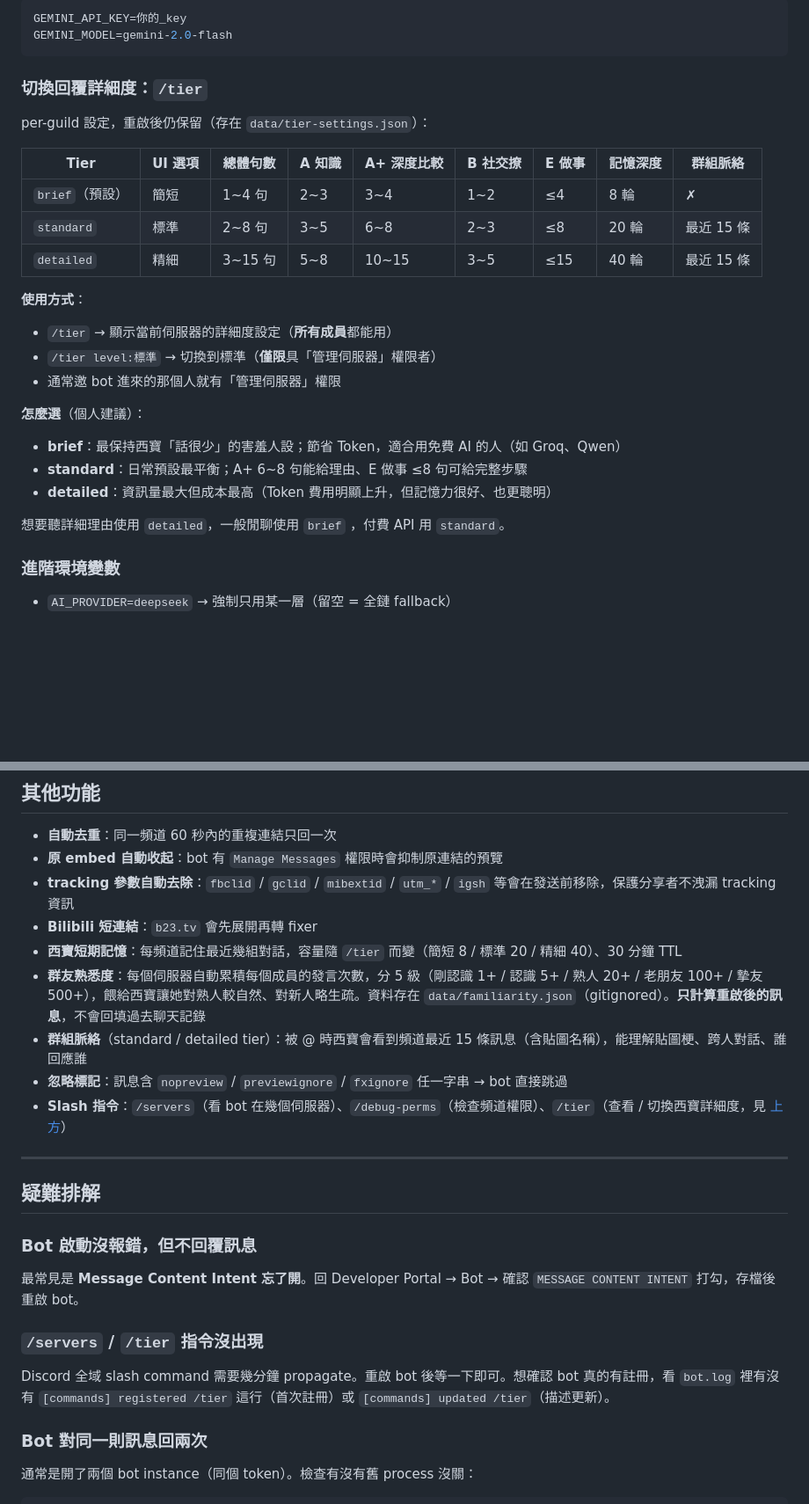
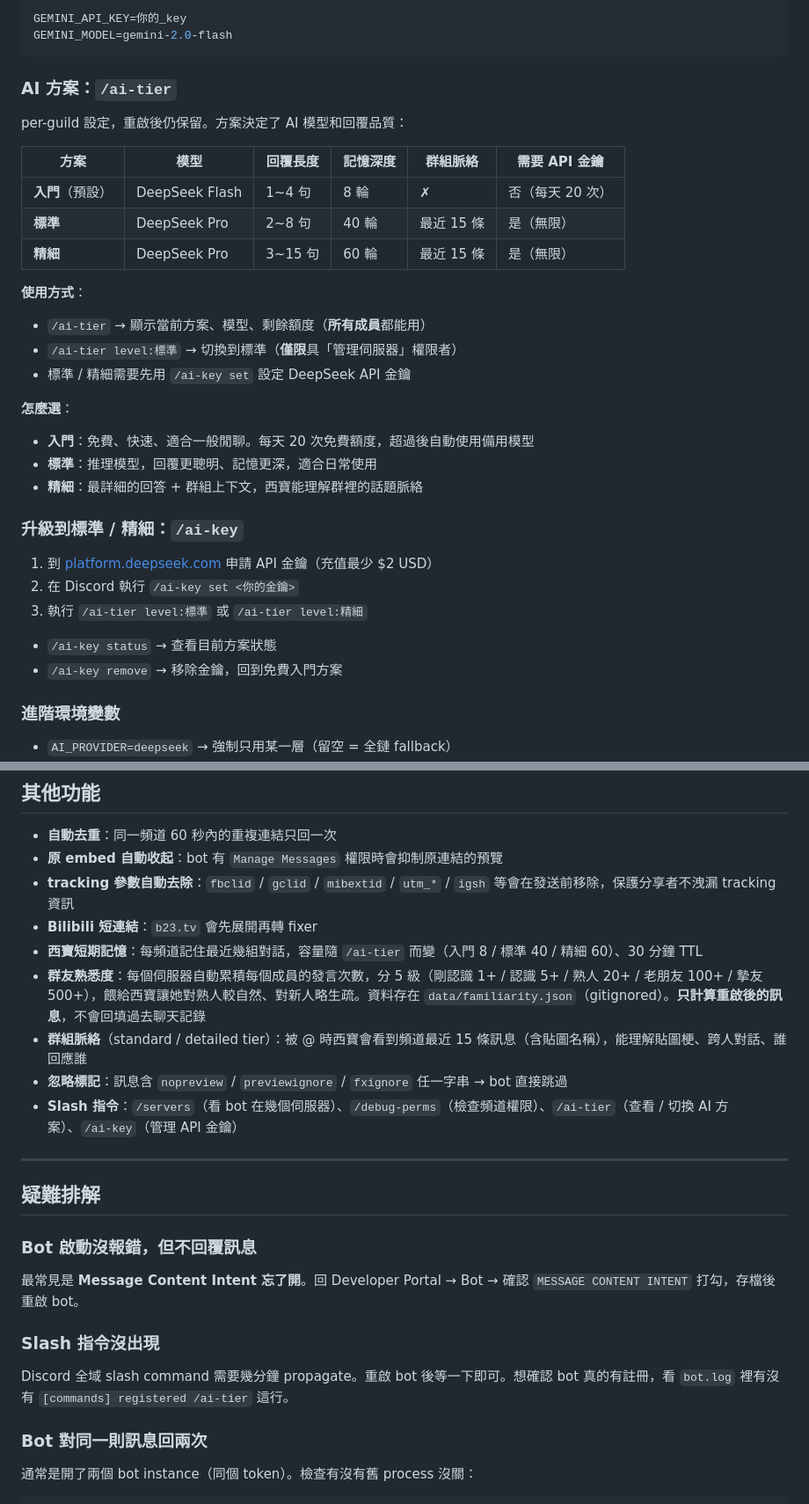
Before and after one commit to Lanternko/discord-social-preview-bot, a Markdown page: README.md, 2 parts joined by grey strips. Shown at 88% size. GitHub-like rendering; folded sections open; blank space fills up the shorter version.

Commit message:
docs: update README and CLAUDE.md for public release + /ai-tier system
- Add public invite link to README header
- Replace /tier docs with /ai-tier (入門/標準/精細) + /ai-key workflow
- Update all /tier references to /ai-tier
- Update AI chain description in CLAUDE.md

Co-Authored-By: Claude Opus 4.6 <noreply@anthropic.com>

```diff
--- a/README.md
+++ b/README.md
@@ -189,29 +193,36 @@ GEMINI_MODEL=gemini-2.0-flash
 
 </details>
 
-### 切換回覆詳細度：`/tier`
+### AI 方案：`/ai-tier`
 
-per-guild 設定，重啟後仍保留（存在 `data/tier-settings.json`）：
+per-guild 設定，重啟後仍保留。方案決定了 AI 模型和回覆品質：
 
-| Tier | UI 選項 | 總體句數 | A 知識 | A+ 深度比較 | B 社交撩 | E 做事 | 記憶深度 | 群組脈絡 |
-|---|---|---|---|---|---|---|---|---|
-| `brief`（預設）| 簡短 | 1~4 句 | 2~3 | 3~4 | 1~2 | ≤4 | 8 輪 | ✗ |
-| `standard` | 標準 | 2~8 句 | 3~5 | 6~8 | 2~3 | ≤8 | 20 輪 | 最近 15 條 |
-| `detailed` | 精細 | 3~15 句 | 5~8 | 10~15 | 3~5 | ≤15 | 40 輪 | 最近 15 條 |
+| 方案 | 模型 | 回覆長度 | 記憶深度 | 群組脈絡 | 需要 API 金鑰 |
+|------|------|---------|---------|---------|-------------|
+| **入門**（預設）| DeepSeek Flash | 1~4 句 | 8 輪 | ✗ | 否（每天 20 次） |
+| **標準** | DeepSeek Pro | 2~8 句 | 40 輪 | 最近 15 條 | 是（無限） |
+| **精細** | DeepSeek Pro | 3~15 句 | 60 輪 | 最近 15 條 | 是（無限） |
 
 **使用方式**：
 
-- `/tier` → 顯示當前伺服器的詳細度設定（**所有成員**都能用）
-- `/tier level:標準` → 切換到標準（**僅限**具「管理伺服器」權限者）
-- 通常邀 bot 進來的那個人就有「管理伺服器」權限
+- `/ai-tier` → 顯示當前方案、模型、剩餘額度（**所有成員**都能用）
+- `/ai-tier level:標準` → 切換到標準（**僅限**具「管理伺服器」權限者）
+- 標準 / 精細需要先用 `/ai-key set` 設定 DeepSeek API 金鑰
 
-**怎麼選**（個人建議）：
+**怎麼選**：
 
-- **brief**：最保持西寶「話很少」的害羞人設；節省 Token，適合用免費 AI 的人（如 Groq、Qwen）
-- **standard**：日常預設最平衡；A+ 6~8 句能給理由、E 做事 ≤8 句可給完整步驟
-- **detailed**：資訊量最大但成本最高（Token 費用明顯上升，但記憶力很好、也更聰明）
+- **入門**：免費、快速、適合一般閒聊。每天 20 次免費額度，超過後自動使用備用模型
+- **標準**：推理模型，回覆更聰明、記憶更深，適合日常使用
+- **精細**：最詳細的回答 + 群組上下文，西寶能理解群裡的話題脈絡
 
-想要聽詳細理由使用 `detailed`，一般閒聊使用 `brief` ，付費 API 用 `standard`。
+### 升級到標準 / 精細：`/ai-key`
+
+1. 到 [platform.deepseek.com](https://platform.deepseek.com/) 申請 API 金鑰（充值最少 $2 USD）
+2. 在 Discord 執行 `/ai-key set <你的金鑰>`
+3. 執行 `/ai-tier level:標準` 或 `/ai-tier level:精細`
+
+- `/ai-key status` → 查看目前方案狀態
+- `/ai-key remove` → 移除金鑰，回到免費入門方案
 
 ### 進階環境變數
 
@@ -292,11 +303,11 @@ docker run -d \
 - **原 embed 自動收起**：bot 有 `Manage Messages` 權限時會抑制原連結的預覽
 - **tracking 參數自動去除**：`fbclid` / `gclid` / `mibextid` / `utm_*` / `igsh` 等會在發送前移除，保護分享者不洩漏 tracking 資訊
 - **Bilibili 短連結**：`b23.tv` 會先展開再轉 fixer
-- **西寶短期記憶**：每頻道記住最近幾組對話，容量隨 `/tier` 而變（簡短 8 / 標準 20 / 精細 40）、30 分鐘 TTL
+- **西寶短期記憶**：每頻道記住最近幾組對話，容量隨 `/ai-tier` 而變（入門 8 / 標準 40 / 精細 60）、30 分鐘 TTL
 - **群友熟悉度**：每個伺服器自動累積每個成員的發言次數，分 5 級（剛認識 1+ / 認識 5+ / 熟人 20+ / 老朋友 100+ / 摯友 500+），餵給西寶讓她對熟人較自然、對新人略生疏。資料存在 `data/familiarity.json`（gitignored）。**只計算重啟後的訊息**，不會回填過去聊天記錄
 - **群組脈絡**（standard / detailed tier）：被 @ 時西寶會看到頻道最近 15 條訊息（含貼圖名稱），能理解貼圖梗、跨人對話、誰回應誰
 - **忽略標記**：訊息含 `nopreview` / `previewignore` / `fxignore` 任一字串 → bot 直接跳過
-- **Slash 指令**：`/servers`（看 bot 在幾個伺服器）、`/debug-perms`（檢查頻道權限）、`/tier`（查看 / 切換西寶詳細度，見 [上方](#切換回覆詳細度tier)）
+- **Slash 指令**：`/servers`（看 bot 在幾個伺服器）、`/debug-perms`（檢查頻道權限）、`/ai-tier`（查看 / 切換 AI 方案）、`/ai-key`（管理 API 金鑰）
 
 ---
 
@@ -306,9 +317,9 @@ docker run -d \
 
 最常見是 **Message Content Intent 忘了開**。回 Developer Portal → Bot → 確認 `MESSAGE CONTENT INTENT` 打勾，存檔後重啟 bot。
 
-### `/servers` / `/tier` 指令沒出現
+### Slash 指令沒出現
 
-Discord 全域 slash command 需要幾分鐘 propagate。重啟 bot 後等一下即可。想確認 bot 真的有註冊，看 `bot.log` 裡有沒有 `[commands] registered /tier` 這行（首次註冊）或 `[commands] updated /tier`（描述更新）。
+Discord 全域 slash command 需要幾分鐘 propagate。重啟 bot 後等一下即可。想確認 bot 真的有註冊，看 `bot.log` 裡有沒有 `[commands] registered /ai-tier` 這行。
 
 ### Bot 對同一則訊息回兩次
 
```
Also changed, not shown: other parts of README.md (+6 -2 lines), CLAUDE.md (+1 -1 lines).
